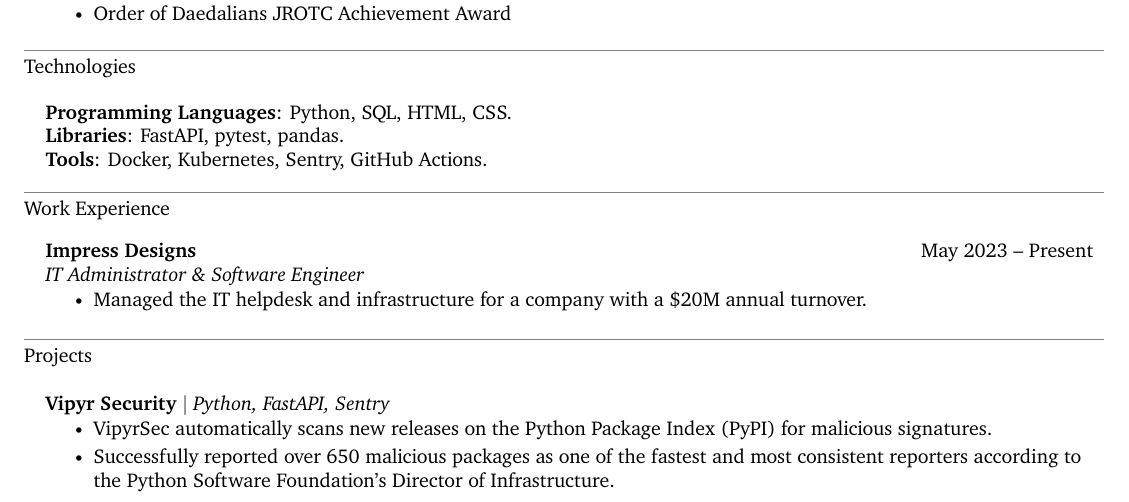
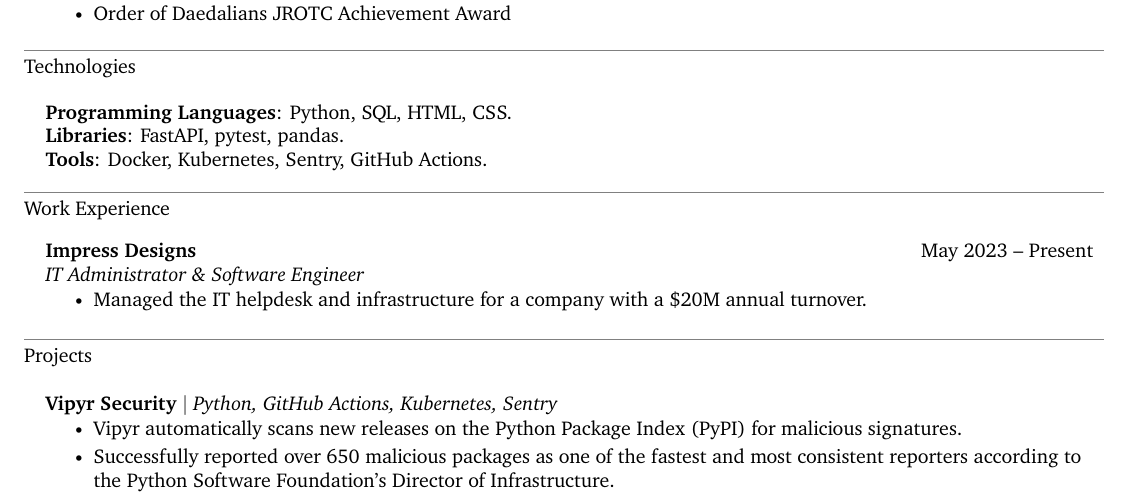
Before and after one commit to shenanigansd/resume, a LaTeX CV (src/Resume-BradleyReynolds.tex): part of the page, cut so that both start at the same text. Compiled offline with XeLaTeX.

Commit message:
Update Vipyr skills

```diff
--- a/src/Resume-BradleyReynolds.tex
+++ b/src/Resume-BradleyReynolds.tex
@@ -220,9 +220,9 @@
 
 \section{Projects}
     \resumeSubheadingListStart
-        \resumeProjectHeading{\textbf{Vipyr Security} $|$ \emph{Python, FastAPI, Sentry}}{}
+        \resumeProjectHeading{\textbf{Vipyr Security} $|$ \emph{Python, GitHub Actions, Kubernetes, Sentry}}{}
         \resumeItemListStart
-            \resumeItem{VipyrSec automatically scans new releases on the Python Package Index (PyPI) for malicious signatures.}
+            \resumeItem{Vipyr automatically scans new releases on the Python Package Index (PyPI) for malicious signatures.}
             \resumeItem{Successfully reported over 650 malicious packages as
             one of the fastest and most consistent reporters according to the
         Python Software Foundation's Director of Infrastructure.}
```
